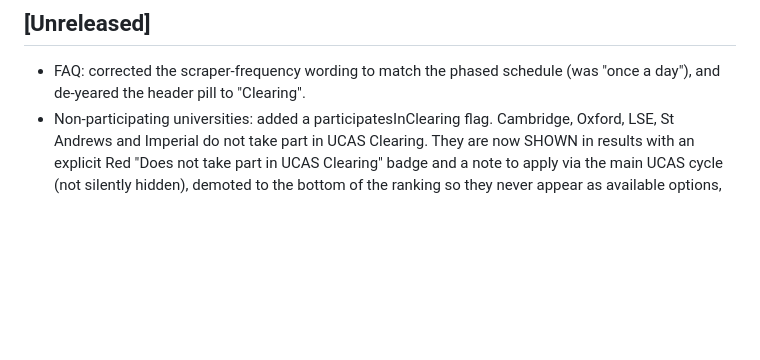
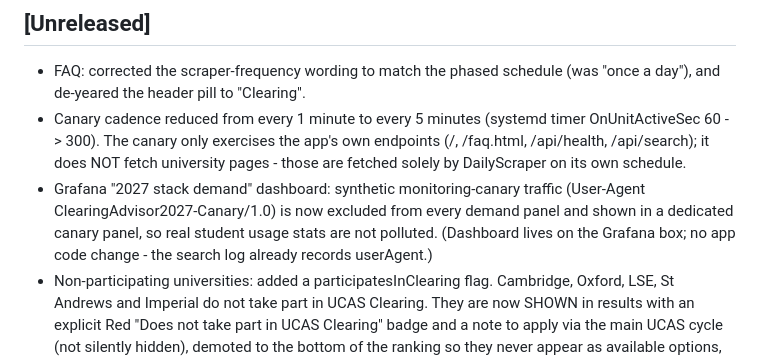
Before and after one commit to usmanmehr/clearing-course-finder, a Markdown page: CHANGELOG.md, the part around the change. Drawn GitHub-style; blank space fills up the shorter version.

Commit message:
Canary: reduce cadence to every 5 min; note canary does not fetch uni pages

```diff
--- a/CHANGELOG.md
+++ b/CHANGELOG.md
@@ -4,6 +4,15 @@ All notable changes to this project are documented in this file.
 
 ## [Unreleased]
 - FAQ: corrected the scraper-frequency wording to match the phased schedule (was "once a day"), and de-yeared the header pill to "Clearing".
+- Canary cadence reduced from every 1 minute to every 5 minutes (systemd timer
+  OnUnitActiveSec 60 -> 300). The canary only exercises the app's own endpoints
+  (/, /faq.html, /api/health, /api/search); it does NOT fetch university pages -
+  those are fetched solely by DailyScraper on its own schedule.
+- Grafana "2027 stack demand" dashboard: synthetic monitoring-canary traffic
+  (User-Agent ClearingAdvisor2027-Canary/1.0) is now excluded from every demand
+  panel and shown in a dedicated canary panel, so real student usage stats are
+  not polluted. (Dashboard lives on the Grafana box; no app code change - the
+  search log already records userAgent.)
 - Non-participating universities: added a participatesInClearing flag. Cambridge,
   Oxford, LSE, St Andrews and Imperial do not take part in UCAS Clearing. They are
   now SHOWN in results with an explicit Red "Does not take part in UCAS Clearing"
```
